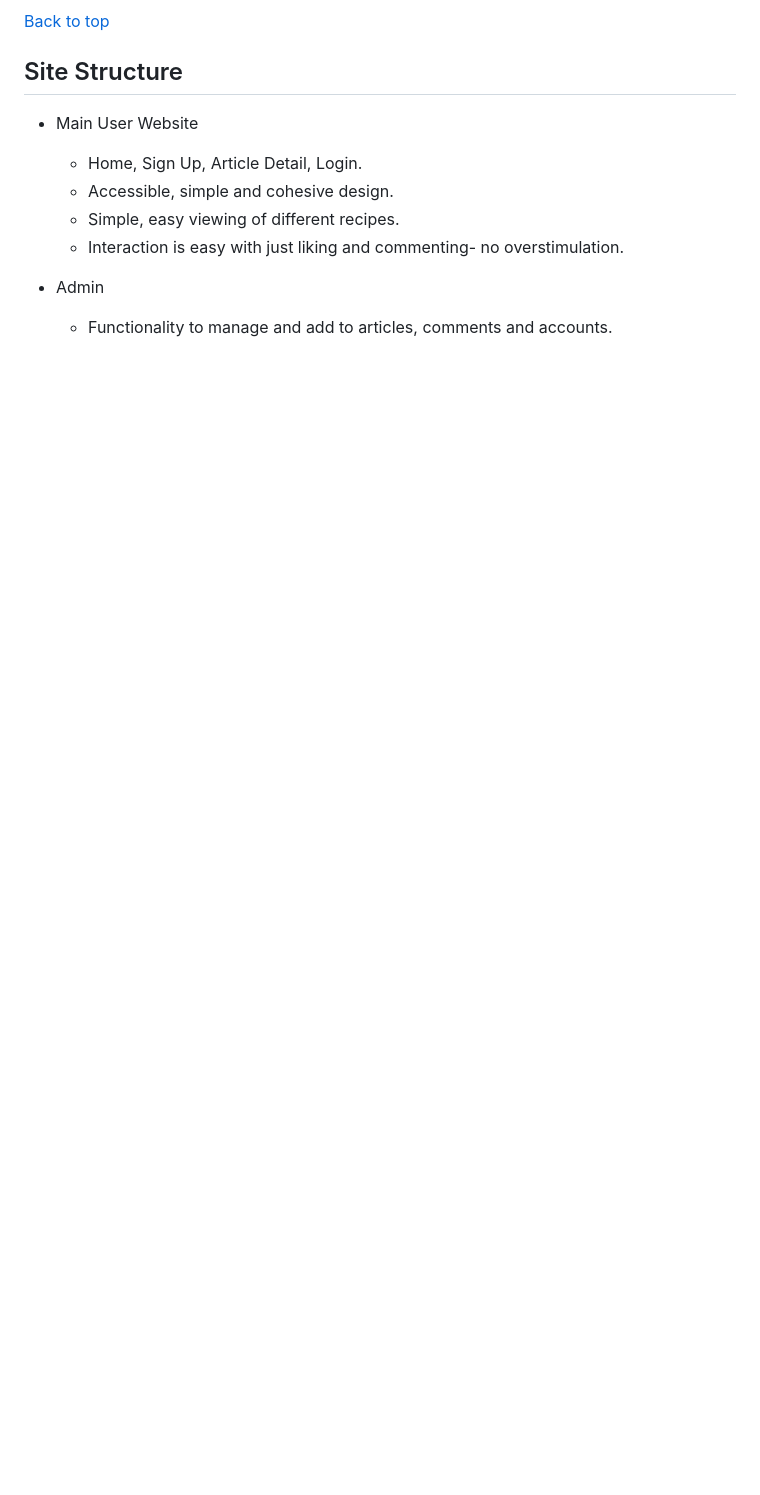
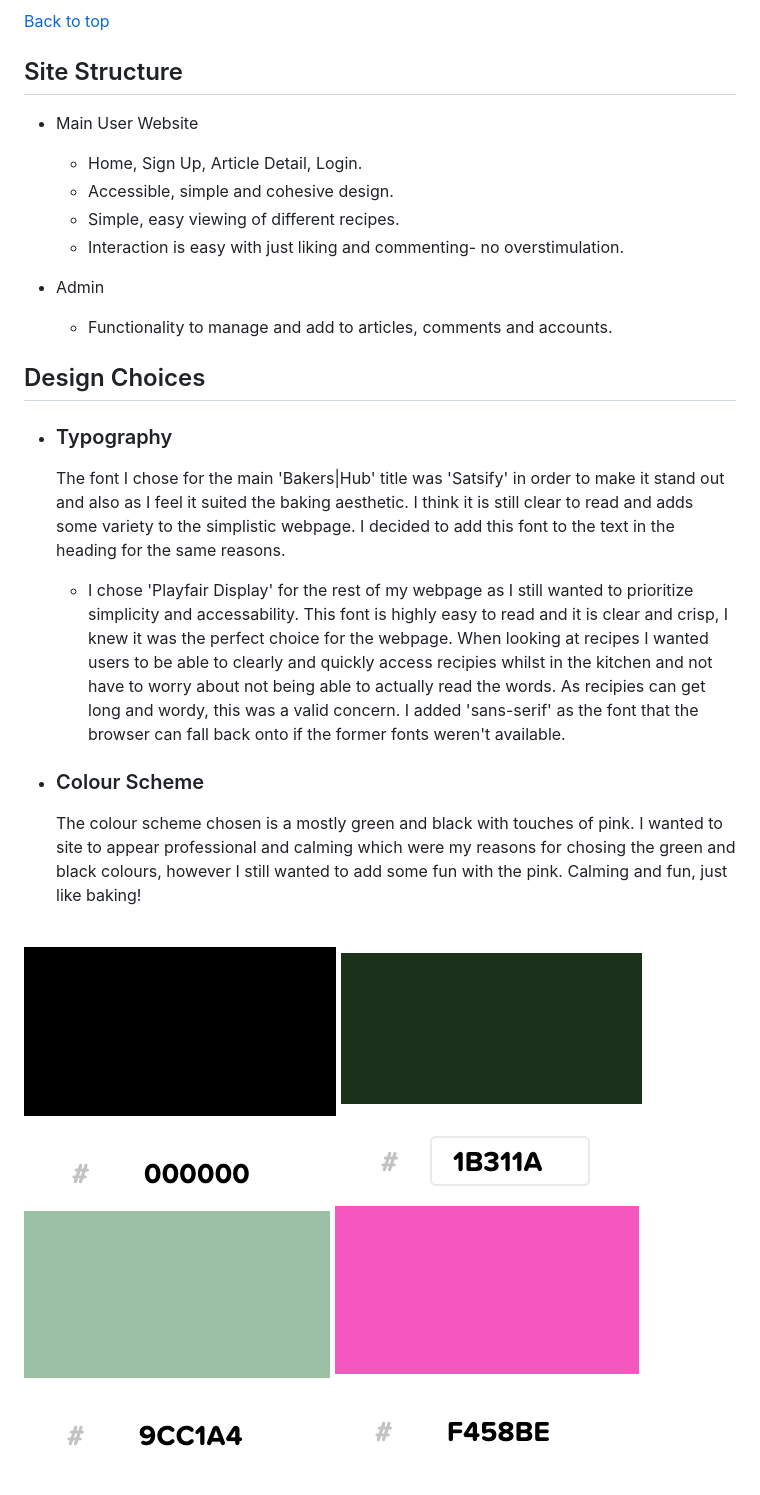
Before and after one commit to NaifatSelina/BakersHub, a Markdown page: README.md, the part around the change. GitHub-like rendering; pictures changed too: images/black.png (added), images/dark green.png (added), images/light green.png (added); blank space fills up the shorter version.

Commit message:
add design choices section to readme

```diff
--- a/README.md
+++ b/README.md
@@ -100,3 +100,19 @@ The design wireframes were created using [Figma](https://www.figma.com/). I crea
 
 * Admin
     * Functionality to manage and add to articles, comments and accounts.
+
+
+## Design Choices
+
+ * ### Typography
+      The font I chose for the main 'Bakers|Hub' title was 'Satsify' in order to make it stand out and also as I feel it suited the baking aesthetic. I think it is still clear to read and adds some variety to the simplistic webpage. I decided to add this font to the text in the heading for the same reasons.
+
+    * I chose 'Playfair Display' for the rest of my webpage as I still wanted to prioritize simplicity and accessability. This font is highly easy to read and it is clear and crisp, I knew it was the perfect choice for the webpage. When looking at recipes I wanted users to be able to clearly and quickly access recipies whilst in the kitchen and not have to worry about not being able to actually read the words. As recipies can get long and wordy, this was a valid concern. I added 'sans-serif' as the font that the browser can fall back onto if the former fonts weren't available.
+
+ * ### Colour Scheme
+      The colour scheme chosen is a mostly green and black with touches of pink. I wanted to site to appear professional and calming which were my reasons for chosing the green and black colours, however I still wanted to add some fun with the pink. Calming and fun, just like baking!<br /><br />
+
+![Colour Palette](images/black.png)
+![Colour Palette](images/dark%20green.png)
+![Colour Palette](images/light%20green.png)
+![Colour Palette](images/pink.png)
```
